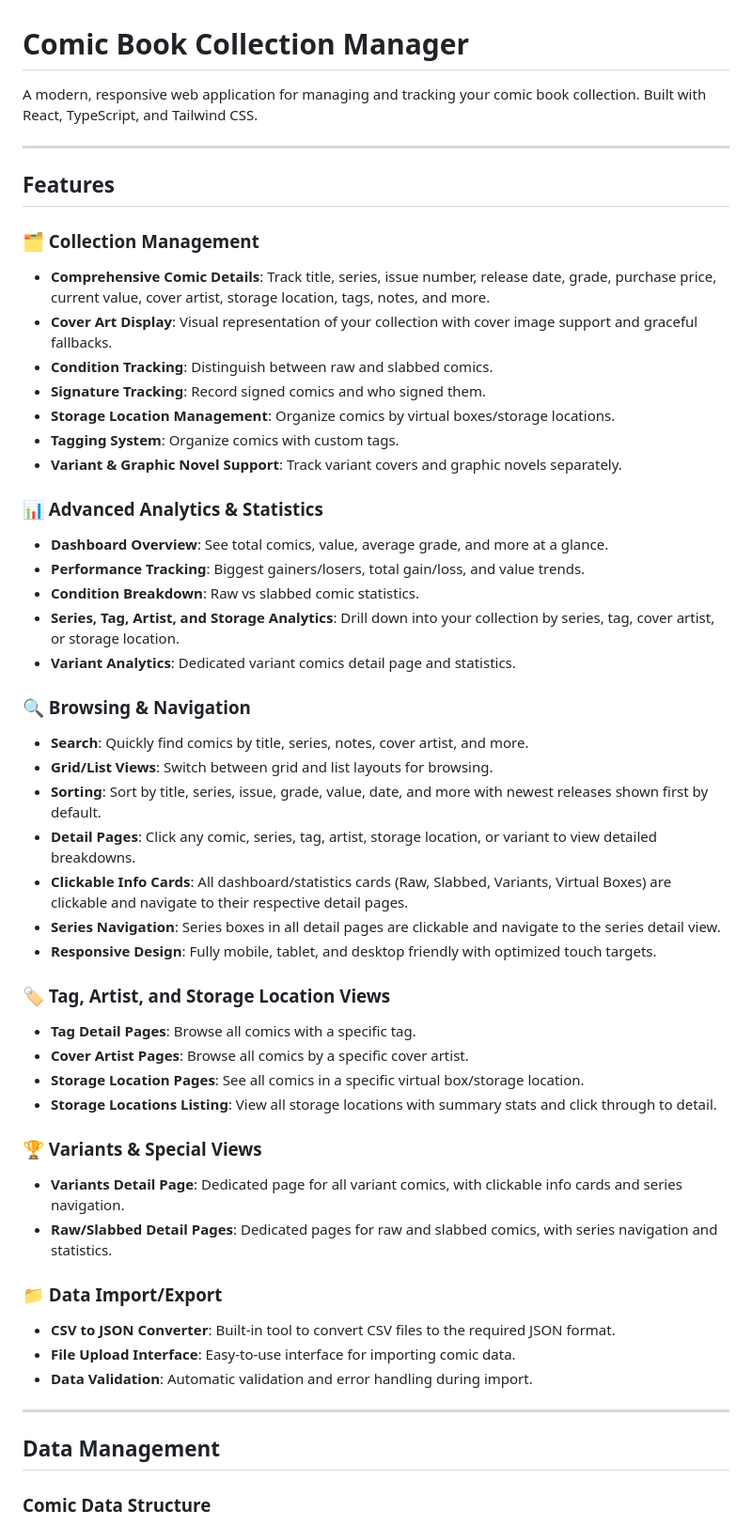
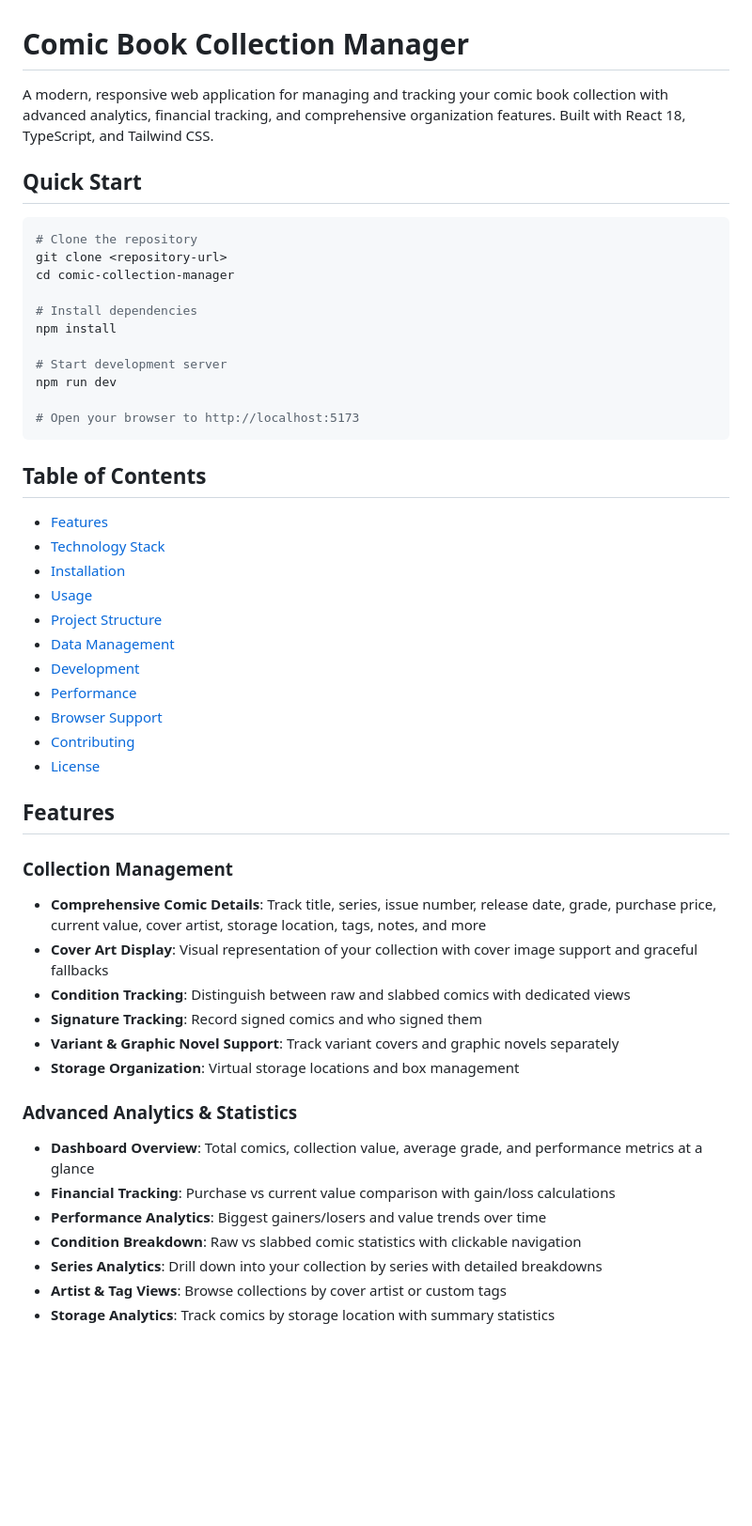
Before and after one commit to banastas/comics.banast.as, a Markdown page: README.md, the part around one of its changes. Shown at 94% size. Rendered like a GitHub page; blank space fills up the shorter version.

````diff
--- a/README.md
+++ b/README.md
@@ -1,54 +1,53 @@
 # Comic Book Collection Manager
 
-A modern, responsive web application for managing and tracking your comic book collection. Built with React, TypeScript, and Tailwind CSS.
+A modern, responsive web application for managing and tracking your comic book collection with advanced analytics, financial tracking, and comprehensive organization features. Built with React 18, TypeScript, and Tailwind CSS.
 
----
+## Quick Start
+
+```bash
+# Clone the repository
+git clone <repository-url>
+cd comic-collection-manager
+
+# Install dependencies
+npm install
+
+# Start development server
+npm run dev
+
+# Open your browser to http://localhost:5173
+```
+
+## Table of Contents
+
+- [Features](#features)
+- [Technology Stack](#technology-stack)
+- [Installation](#installation)
+- [Usage](#usage)
+- [Project Structure](#project-structure)
+- [Data Management](#data-management)
+- [Development](#development)
+- [Performance](#performance)
+- [Browser Support](#browser-support)
+- [Contributing](#contributing)
+- [License](#license)
 
 ## Features
 
-### 🗂️ Collection Management
-- **Comprehensive Comic Details**: Track title, series, issue number, release date, grade, purchase price, current value, cover artist, storage location, tags, notes, and more.
-- **Cover Art Display**: Visual representation of your collection with cover image support and graceful fallbacks.
-- **Condition Tracking**: Distinguish between raw and slabbed comics.
-- **Signature Tracking**: Record signed comics and who signed them.
-- **Storage Location Management**: Organize comics by virtual boxes/storage locations.
-- **Tagging System**: Organize comics with custom tags.
-- **Variant & Graphic Novel Support**: Track variant covers and graphic novels separately.
+### Collection Management
+- **Comprehensive Comic Details**: Track title, series, issue number, release date, grade, purchase price, current value, cover artist, storage location, tags, notes, and more
+- **Cover Art Display**: Visual representation of your collection with cover image support and graceful fallbacks
+- **Condition Tracking**: Distinguish between raw and slabbed comics with dedicated views
+- **Signature Tracking**: Record signed comics and who signed them
+- **Variant & Graphic Novel Support**: Track variant covers and graphic novels separately
+- **Storage Organization**: Virtual storage locations and box management
 
-### 📊 Advanced Analytics & Statistics
-- **Dashboard Overview**: See total comics, value, average grade, and more at a glance.
-- **Performance Tracking**: Biggest gainers/losers, total gain/loss, and value trends.
-- **Condition Breakdown**: Raw vs slabbed comic statistics.
-- **Series, Tag, Artist, and Storage Analytics**: Drill down into your collection by series, tag, cover artist, or storage location.
-- **Variant Analytics**: Dedicated variant comics detail page and statistics.
+### Advanced Analytics & Statistics
+- **Dashboard Overview**: Total comics, collection value, average grade, and performance metrics at a glance
+- **Financial Tracking**: Purchase vs current value comparison with gain/loss calculations
+- **Performance Analytics**: Biggest gainers/losers and value trends over time
+- **Condition Breakdown**: Raw vs slabbed comic statistics with clickable navigation
+- **Series Analytics**: Drill down into your collection by series with detailed breakdowns
+- **Artist & Tag Views**: Browse collections by cover artist or custom tags
+- **Storage Analytics**: Track comics by storage location with summary statistics
 
-### 🔍 Browsing & Navigation
-- **Search**: Quickly find comics by title, series, notes, cover artist, and more.
-- **Grid/List Views**: Switch between grid and list layouts for browsing.
-- **Sorting**: Sort by title, series, issue, grade, value, date, and more with newest releases shown first by default.
-- **Detail Pages**: Click any comic, series, tag, artist, storage location, or variant to view detailed breakdowns.
-- **Clickable Info Cards**: All dashboard/statistics cards (Raw, Slabbed, Variants, Virtual Boxes) are clickable and navigate to their respective detail pages.
-- **Series Navigation**: Series boxes in all detail pages are clickable and navigate to the series detail view.
-- **Responsive Design**: Fully mobile, tablet, and desktop friendly with optimized touch targets.
-
-### 🏷️ Tag, Artist, and Storage Location Views
-- **Tag Detail Pages**: Browse all comics with a specific tag.
-- **Cover Artist Pages**: Browse all comics by a specific cover artist.
-- **Storage Location Pages**: See all comics in a specific virtual box/storage location.
-- **Storage Locations Listing**: View all storage locations with summary stats and click through to detail.
-
-### 🏆 Variants & Special Views
-- **Variants Detail Page**: Dedicated page for all variant comics, with clickable info cards and series navigation.
-- **Raw/Slabbed Detail Pages**: Dedicated pages for raw and slabbed comics, with series navigation and statistics.
-
-### 📁 Data Import/Export
-- **CSV to JSON Converter**: Built-in tool to convert CSV files to the required JSON format.
-- **File Upload Interface**: Easy-to-use interface for importing comic data.
-- **Data Validation**: Automatic validation and error handling during import.
-
----
-
-## Data Management
-
-### Comic Data Structure
-
````
Also changed, not shown: other parts of README.md (+223 -151 lines).
